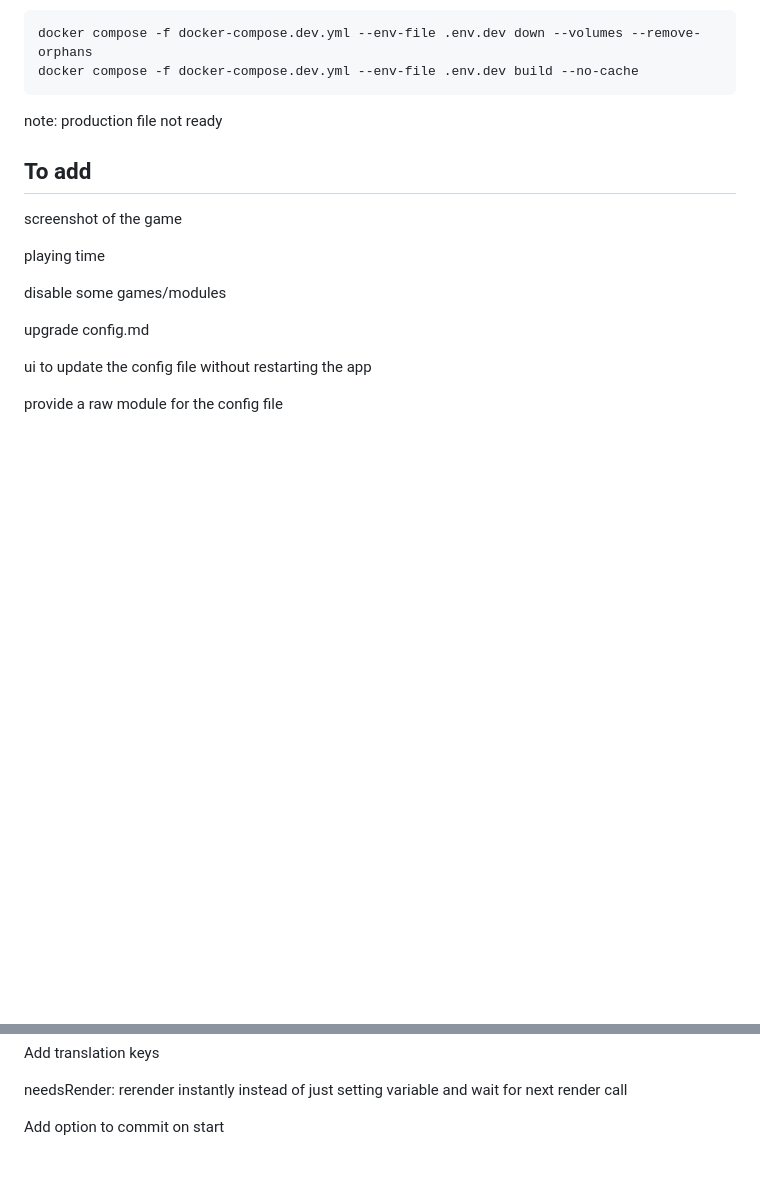
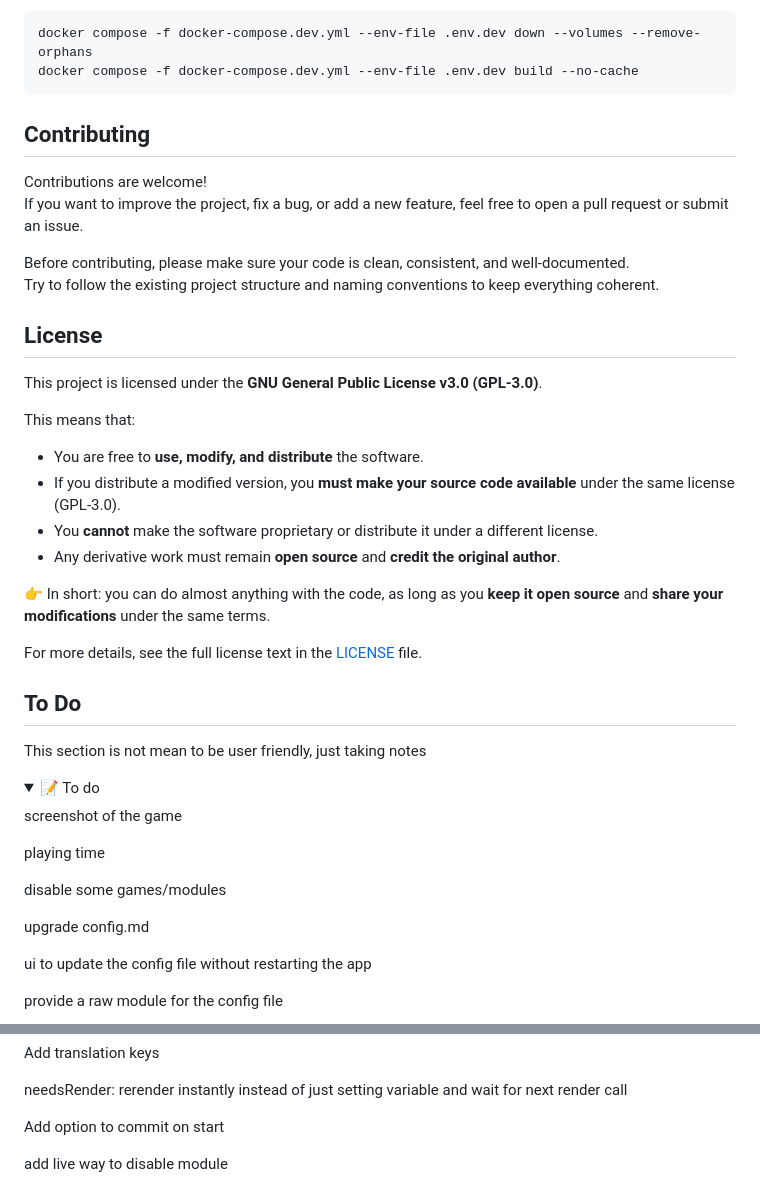
Before and after one commit to Charles-Chrismann/dynamic-readme, a Markdown page: README.md, 2 parts joined by grey strips. Drawn GitHub-style; folded sections open; blank space fills up the shorter version.

````diff
--- a/README.md
+++ b/README.md
@@ -86,9 +123,37 @@ docker compose -f docker-compose.dev.yml --env-file .env.dev down --volumes --re
 docker compose -f docker-compose.dev.yml --env-file .env.dev build --no-cache
 ```
 
-note: production file not ready
+</details>
 
-## To add
+## Contributing
+
+Contributions are welcome!
+If you want to improve the project, fix a bug, or add a new feature, feel free to open a pull request or submit an issue.
+
+Before contributing, please make sure your code is clean, consistent, and well-documented.
+Try to follow the existing project structure and naming conventions to keep everything coherent.
+
+## License
+
+This project is licensed under the **GNU General Public License v3.0 (GPL-3.0)**.
+
+This means that:
+- You are free to **use, modify, and distribute** the software.
+- If you distribute a modified version, you **must make your source code available** under the same license (GPL-3.0).
+- You **cannot** make the software proprietary or distribute it under a different license.
+- Any derivative work must remain **open source** and **credit the original author**.
+
+👉 In short: you can do almost anything with the code, as long as you **keep it open source** and **share your modifications** under the same terms.
+
+For more details, see the full license text in the [LICENSE](./LICENSE) file.
+
+
+## To Do
+
+This section is not mean to be user friendly, just taking notes
+
+<details>
+  <summary>📝 To do</summary>
 
 screenshot of the game
 
@@ -204,3 +269,7 @@ Add translation keys
 needsRender: rerender instantly instead of just setting variable and wait for next render call
 
 Add option to commit on start
+
+add live way to disable module
+
+</details>
````
Also changed, not shown: other parts of README.md (+41 -4 lines).
